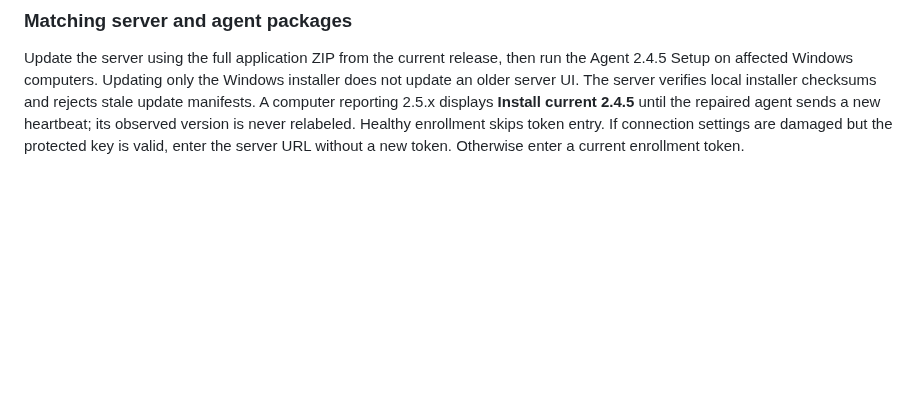
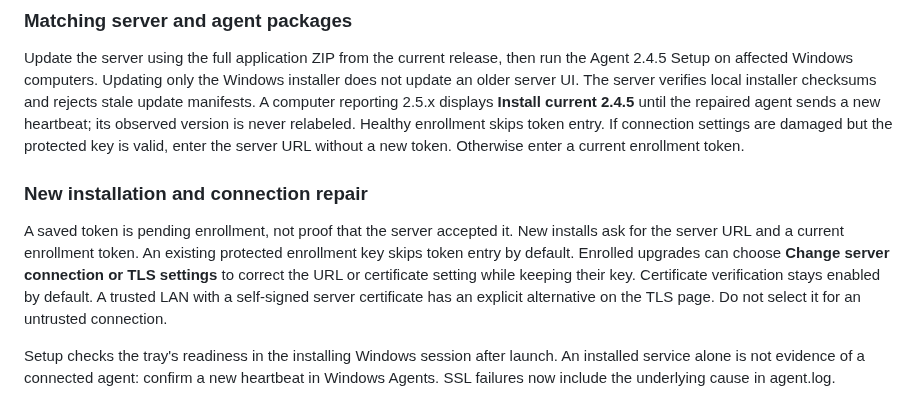
Before and after one commit to msapgroup/Godseye, a Markdown page: docs/WINDOWS_AGENT.md, the part around the change. Drawn GitHub-style; blank space fills up the shorter version.

```diff
--- a/docs/WINDOWS_AGENT.md
+++ b/docs/WINDOWS_AGENT.md
@@ -84,3 +84,9 @@ New endpoints should use the current x64 Setup. WinRM remains available when ins
 ### Matching server and agent packages
 
 Update the server using the full application ZIP from the current release, then run the Agent 2.4.5 Setup on affected Windows computers. Updating only the Windows installer does not update an older server UI. The server verifies local installer checksums and rejects stale update manifests. A computer reporting 2.5.x displays **Install current 2.4.5** until the repaired agent sends a new heartbeat; its observed version is never relabeled. Healthy enrollment skips token entry. If connection settings are damaged but the protected key is valid, enter the server URL without a new token. Otherwise enter a current enrollment token.
+
+### New installation and connection repair
+
+A saved token is pending enrollment, not proof that the server accepted it. New installs ask for the server URL and a current enrollment token. An existing protected enrollment key skips token entry by default. Enrolled upgrades can choose **Change server connection or TLS settings** to correct the URL or certificate setting while keeping their key. Certificate verification stays enabled by default. A trusted LAN with a self-signed server certificate has an explicit alternative on the TLS page. Do not select it for an untrusted connection.
+
+Setup checks the tray's readiness in the installing Windows session after launch. An installed service alone is not evidence of a connected agent: confirm a new heartbeat in Windows Agents. SSL failures now include the underlying cause in agent.log.
```
Also changed, not shown: README.md (+10 -0 lines), docs/screenshots/agent-245-setup-existing-enrollment.png (added), docs/screenshots/agent-245-setup-tls.png (added), 9 other files.
